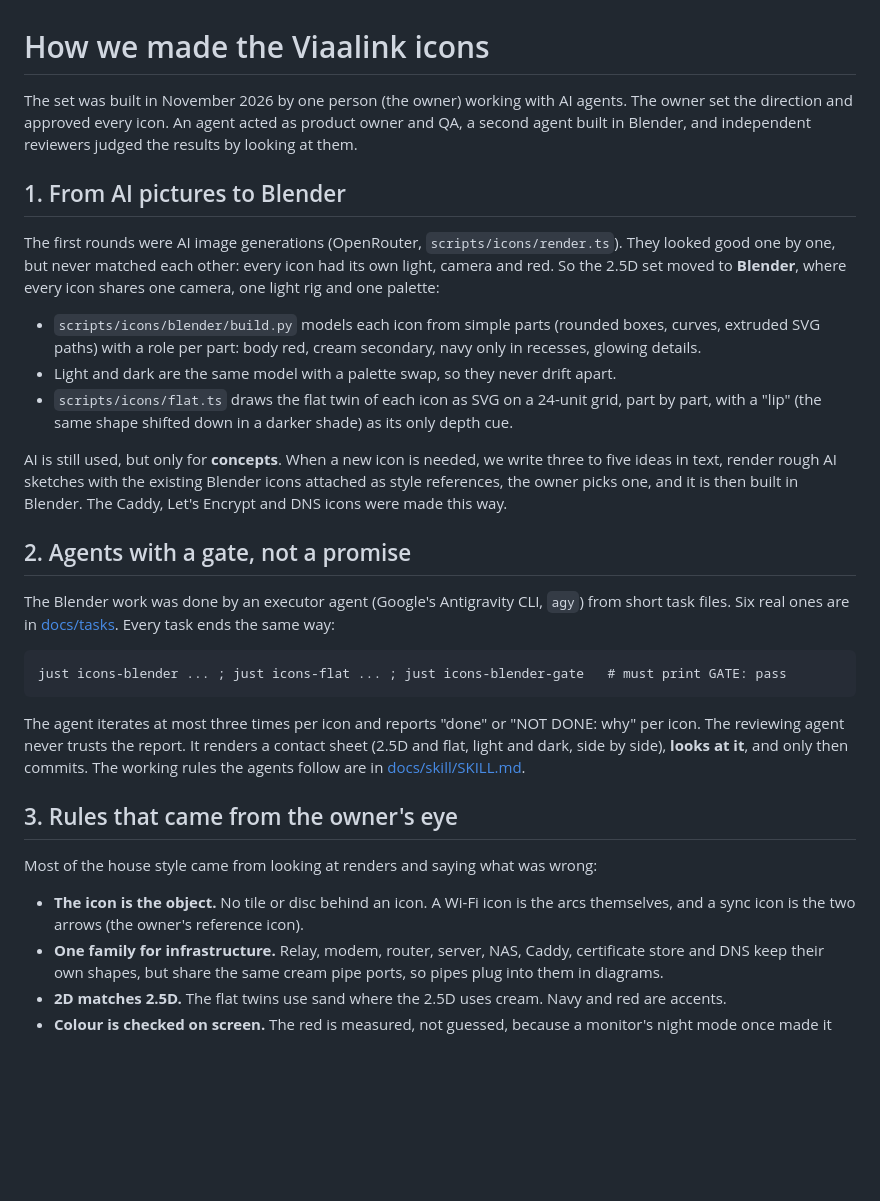
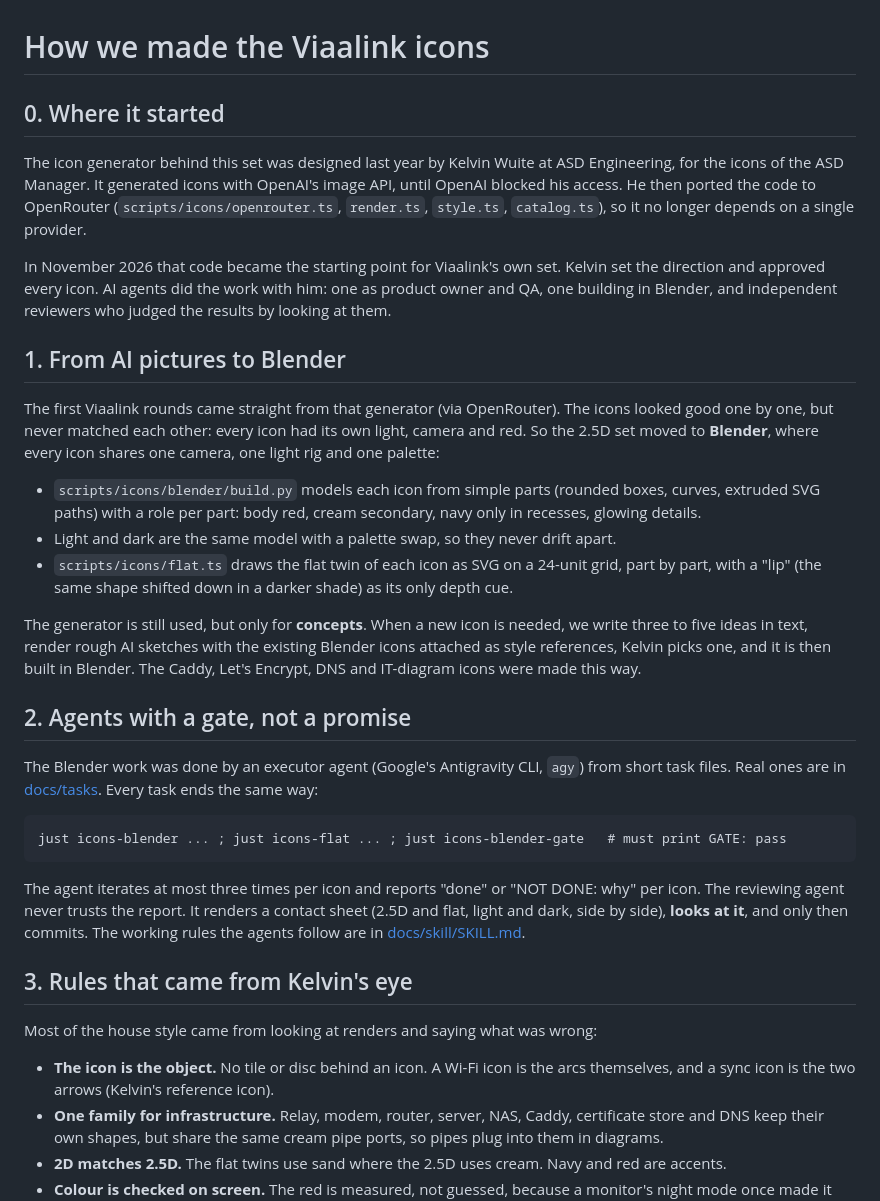
Before and after one commit to viaalink/viaalink-iconography, a Markdown page: docs/HOW-WE-MADE-IT.md, the part around the change. GitHub-like rendering; blank space fills up the shorter version.

````diff
--- a/docs/HOW-WE-MADE-IT.md
+++ b/docs/HOW-WE-MADE-IT.md
@@ -1,12 +1,19 @@
 # How we made the Viaalink icons
 
-The set was built in November 2026 by one person (the owner) working with AI agents. The owner set the
-direction and approved every icon. An agent acted as product owner and QA, a second agent built in
-Blender, and independent reviewers judged the results by looking at them.
+## 0. Where it started
+
+The icon generator behind this set was designed last year by Kelvin Wuite at ASD Engineering, for the icons of
+the ASD Manager. It generated icons with OpenAI's image API, until OpenAI blocked his access. He then ported the
+code to OpenRouter (`scripts/icons/openrouter.ts`, `render.ts`, `style.ts`, `catalog.ts`), so it no longer
+depends on a single provider.
+
+In November 2026 that code became the starting point for Viaalink's own set. Kelvin set the direction and
+approved every icon. AI agents did the work with him: one as product owner and QA, one building in Blender,
+and independent reviewers who judged the results by looking at them.
 
 ## 1. From AI pictures to Blender
 
-The first rounds were AI image generations (OpenRouter, `scripts/icons/render.ts`). They looked good one by
+The first Viaalink rounds came straight from that generator (via OpenRouter). The icons looked good one by
 one, but never matched each other: every icon had its own light, camera and red. So the 2.5D set moved to
 **Blender**, where every icon shares one camera, one light rig and one palette:
 
@@ -16,14 +23,15 @@ one, but never matched each other: every icon had its own light, camera and red.
 - `scripts/icons/flat.ts` draws the flat twin of each icon as SVG on a 24-unit grid, part by part, with a
   "lip" (the same shape shifted down in a darker shade) as its only depth cue.
 
-AI is still used, but only for **concepts**. When a new icon is needed, we write three to five ideas in
-text, render rough AI sketches with the existing Blender icons attached as style references, the owner
-picks one, and it is then built in Blender. The Caddy, Let's Encrypt and DNS icons were made this way.
+The generator is still used, but only for **concepts**. When a new icon is needed, we write three to five
+ideas in text, render rough AI sketches with the existing Blender icons attached as style references, Kelvin
+picks one, and it is then built in Blender. The Caddy, Let's Encrypt, DNS and IT-diagram icons were made this
+way.
 
 ## 2. Agents with a gate, not a promise
 
-The Blender work was done by an executor agent (Google's Antigravity CLI, `agy`) from short task files. Six
-real ones are in [docs/tasks](tasks). Every task ends the same way:
+The Blender work was done by an executor agent (Google's Antigravity CLI, `agy`) from short task files. Real
+ones are in [docs/tasks](tasks). Every task ends the same way:
 
 ```
 just icons-blender ... ; just icons-flat ... ; just icons-blender-gate   # must print GATE: pass
@@ -34,12 +42,12 @@ reviewing agent never trusts the report. It renders a contact sheet (2.5D and fl
 side), **looks at it**, and only then commits. The working rules the agents follow are in
 [docs/skill/SKILL.md](skill/SKILL.md).
 
-## 3. Rules that came from the owner's eye
+## 3. Rules that came from Kelvin's eye
 
 Most of the house style came from looking at renders and saying what was wrong:
 
 - **The icon is the object.** No tile or disc behind an icon. A Wi-Fi icon is the arcs themselves, and a
-  sync icon is the two arrows (the owner's reference icon).
+  sync icon is the two arrows (Kelvin's reference icon).
 - **One family for infrastructure.** Relay, modem, router, server, NAS, Caddy, certificate store and DNS
   keep their own shapes, but share the same cream pipe ports, so pipes plug into them in diagrams.
 - **2D matches 2.5D.** The flat twins use sand where the 2.5D uses cream. Navy and red are accents.
````
Also changed, not shown: README.md (+26 -7 lines), docs/examples/mermaid-architecture.png (added), 1 other file.
